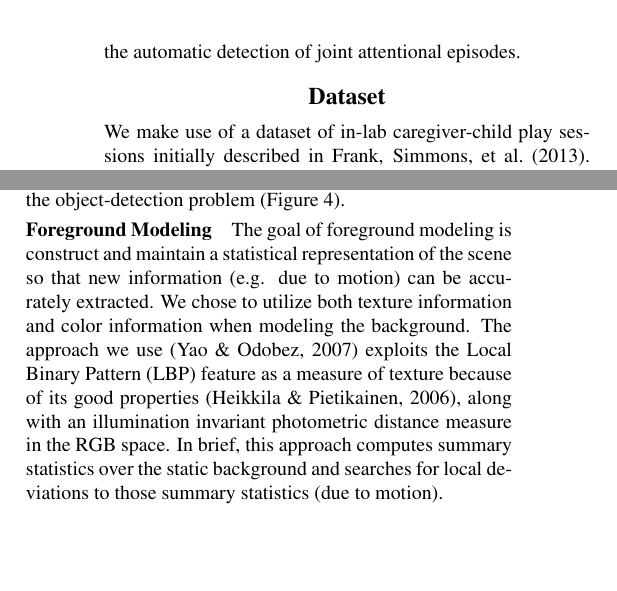
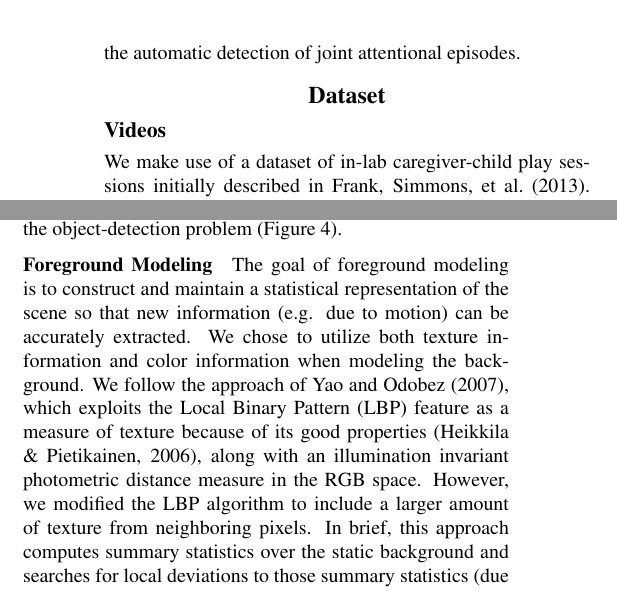
Before and after one commit to gui2/ja_detect, a LaTeX paper (CogSci14/ja_discovery.tex): two parts of the columns of pages 2 and 3 of 6, joined at a grey line, cut so that both start at the same text, the shorter picture padded with empty space. Compiled offline with pdfLaTeX.

Commit message:
minor extra tinkering

```diff
--- a/CogSci14/ja_discovery.tex
+++ b/CogSci14/ja_discovery.tex
@@ -71,6 +71,8 @@ The plan of the paper is as follows. We begin by describing our dataset, and the
 
 
 \section{Dataset}
+
+\subsection{Videos}
 
 We make use of a dataset of in-lab caregiver-child play sessions initially described in \citeA{frank2013}. In this dataset, parents were invited to play one-on-one with their children on the floor of a friendly, colorful room. The children wore a small head-mounted (egocentric) camera that captured their approximate visual experience, and a tripod-mounted camera captured the third-person perspective from one corner of the room. Child and caregiver played with a set of toys organized into pairs, with each pair containing a known object (e.g. a ball) and a novel object (e.g. a yellow feather duster). The novel objects were clearly labeled so that parents knew what to call them (e.g. the duster was a ``zem''). For purposes of the current study, we chose a set of FIXME videos containing three eight-month-old children and three sixteen-month-old children. Each video was between FIXME and FIXME minutes long.
 
@@ -189,7 +191,10 @@ Detection of deformable objects in a colorful, dynamic context is currently an o
 
 \subsubsection{Foreground Modeling}
 
-The goal of foreground modeling is construct and maintain a statistical representation of the scene so that new information (e.g. due to motion) can be accurately extracted. We chose to utilize both texture information and color information when modeling the background. The approach we use \cite{odobez1} exploits the Local Binary Pattern (LBP) feature as a measure of texture because of its good properties \cite{Halika}, along with an illumination invariant photometric distance measure in the RGB space. In brief, this approach computes summary statistics over the static background and searches for local deviations to those summary statistics (due to motion).
+The goal of foreground modeling is to construct and maintain a statistical representation of the scene so that new information (e.g. due to motion) can be accurately extracted. We chose to utilize both texture information and color information when modeling the background. We follow the approach of \citeA{odobez1}, which exploits the Local Binary Pattern (LBP) feature as a measure of texture because of its good properties \cite{Halika}, along with an illumination invariant photometric distance measure in the RGB space. However, we modified the LBP algorithm to include a larger amount of texture from neighboring pixels. In brief, this approach computes summary statistics over the static background and searches for local deviations to those summary statistics (due to motion).
+
+% POSSIBLY ADD MORE SUMMARY?
+
 % The background model ${{B}^{t}(x)}$ of the pixel $x$ at the time $t$ is represented by a list of modes $\{ {m}^{t}_{k}(x)\}_{k=1\dots K}$. The modes register historic information of 7 features of the pixel's color and surrounding texture.
 % ${m}^{t}_{k} = \{I ,\hat{I},\breve{I}, {LBP}_{k}, w,  \hat{w}, P \}$.
 % Where ${I}$ represents the average $RGB$ image vector. $\hat{I}$ and $\breve{I}$ are the maximal and minimal $RGB$ image vectors. {LBP} is the vector of local binary patterns computed at this mode.\\
```
Also changed, not shown: CogSci14/ja_discovery.pdf, CogSci14/ja_discovery.tex (4 more changed lines), 3 other files.
